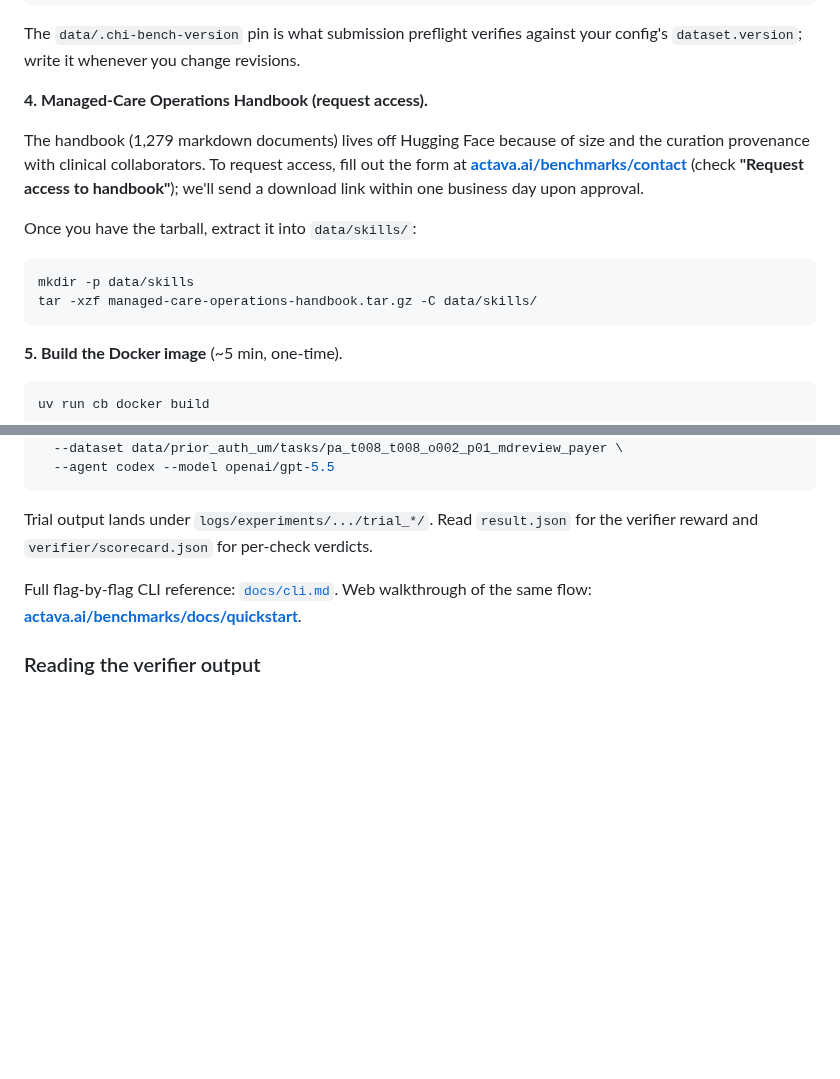
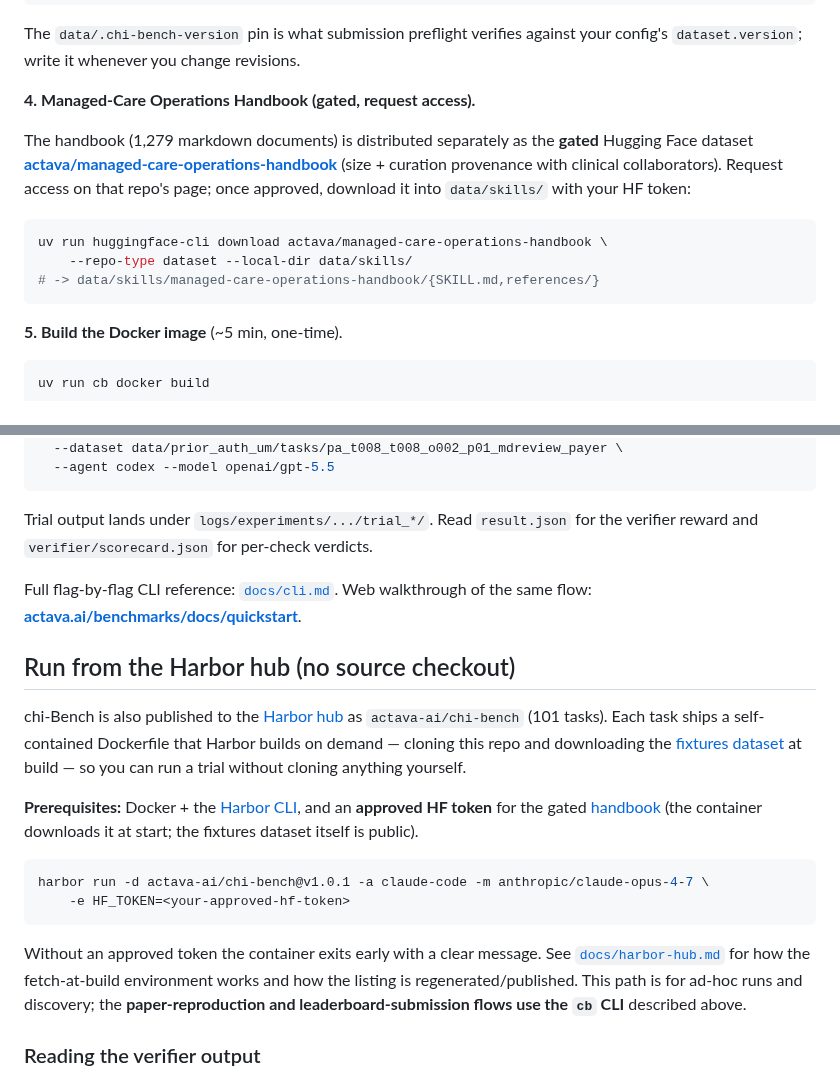
Before and after one commit to actava-ai/chi-bench, a Markdown page: README.md, 2 parts joined by grey strips. Rendered like a GitHub page; blank space fills up the shorter version.

Commit message:
README: point handbook to gated HF repo, add Harbor-hub run path + cross-links
- Handbook setup (step 4) now downloads from the gated HF dataset
  actava/managed-care-operations-handbook (was a contact-form tarball).
- Add 'Run from the Harbor hub' section: prerequisites (Docker + Harbor CLI +
  approved HF token) and the harbor run -e HF_TOKEN command; link docs/harbor-hub.md.
- Add Handbook + Harbor-hub badges. Cross-links now consistent across the
  GitHub repo, HF dataset, HF handbook, and Harbor hub.

Co-Authored-By: Claude Opus 4.7 (1M context) <noreply@anthropic.com>

````diff
--- a/README.md
+++ b/README.md
@@ -73,15 +75,14 @@ echo "$REV" > data/.chi-bench-version
 
 The `data/.chi-bench-version` pin is what submission preflight verifies against your config's `dataset.version`; write it whenever you change revisions.
 
-**4. Managed-Care Operations Handbook (request access).**
+**4. Managed-Care Operations Handbook (gated, request access).**
 
-The handbook (1,279 markdown documents) lives off Hugging Face because of size and the curation provenance with clinical collaborators. To request access, fill out the form at **[actava.ai/benchmarks/contact](https://actava.ai/benchmarks/contact)** (check **"Request access to handbook"**); we'll send a download link within one business day upon approval.
-
-Once you have the tarball, extract it into `data/skills/`:
+The handbook (1,279 markdown documents) is distributed separately as the **gated** Hugging Face dataset **[actava/managed-care-operations-handbook](https://huggingface.co/datasets/actava/managed-care-operations-handbook)** (size + curation provenance with clinical collaborators). Request access on that repo's page; once approved, download it into `data/skills/` with your HF token:
 
 ```bash
-mkdir -p data/skills
-tar -xzf managed-care-operations-handbook.tar.gz -C data/skills/
+uv run huggingface-cli download actava/managed-care-operations-handbook \
+    --repo-type dataset --local-dir data/skills/
+# -> data/skills/managed-care-operations-handbook/{SKILL.md,references/}
 ```
 
 **5. Build the Docker image** (~5 min, one-time).
@@ -126,6 +127,19 @@ uv run cb experiment run \
 Trial output lands under `logs/experiments/.../trial_*/`. Read `result.json` for the verifier reward and `verifier/scorecard.json` for per-check verdicts.
 
 Full flag-by-flag CLI reference: [`docs/cli.md`](docs/cli.md). Web walkthrough of the same flow: **[actava.ai/benchmarks/docs/quickstart](https://actava.ai/benchmarks/docs/quickstart)**.
+
+## Run from the Harbor hub (no source checkout)
+
+chi-Bench is also published to the [Harbor hub](https://hub.harborframework.com/datasets/actava-ai/chi-bench) as `actava-ai/chi-bench` (101 tasks). Each task ships a self-contained Dockerfile that Harbor builds on demand — cloning this repo and downloading the [fixtures dataset](https://huggingface.co/datasets/actava/chi-bench) at build — so you can run a trial without cloning anything yourself.
+
+**Prerequisites:** Docker + the [Harbor CLI](https://github.com/harbor-framework/harbor), and an **approved HF token** for the gated [handbook](https://huggingface.co/datasets/actava/managed-care-operations-handbook) (the container downloads it at start; the fixtures dataset itself is public).
+
+```bash
+harbor run -d actava-ai/chi-bench@v1.0.1 -a claude-code -m anthropic/claude-opus-4-7 \
+    -e HF_TOKEN=<your-approved-hf-token>
+```
+
+Without an approved token the container exits early with a clear message. See [`docs/harbor-hub.md`](docs/harbor-hub.md) for how the fetch-at-build environment works and how the listing is regenerated/published. This path is for ad-hoc runs and discovery; the **paper-reproduction and leaderboard-submission flows use the `cb` CLI** described above.
 
 ### Reading the verifier output
 
````
Also changed, not shown: other parts of README.md (+2 -0 lines).
